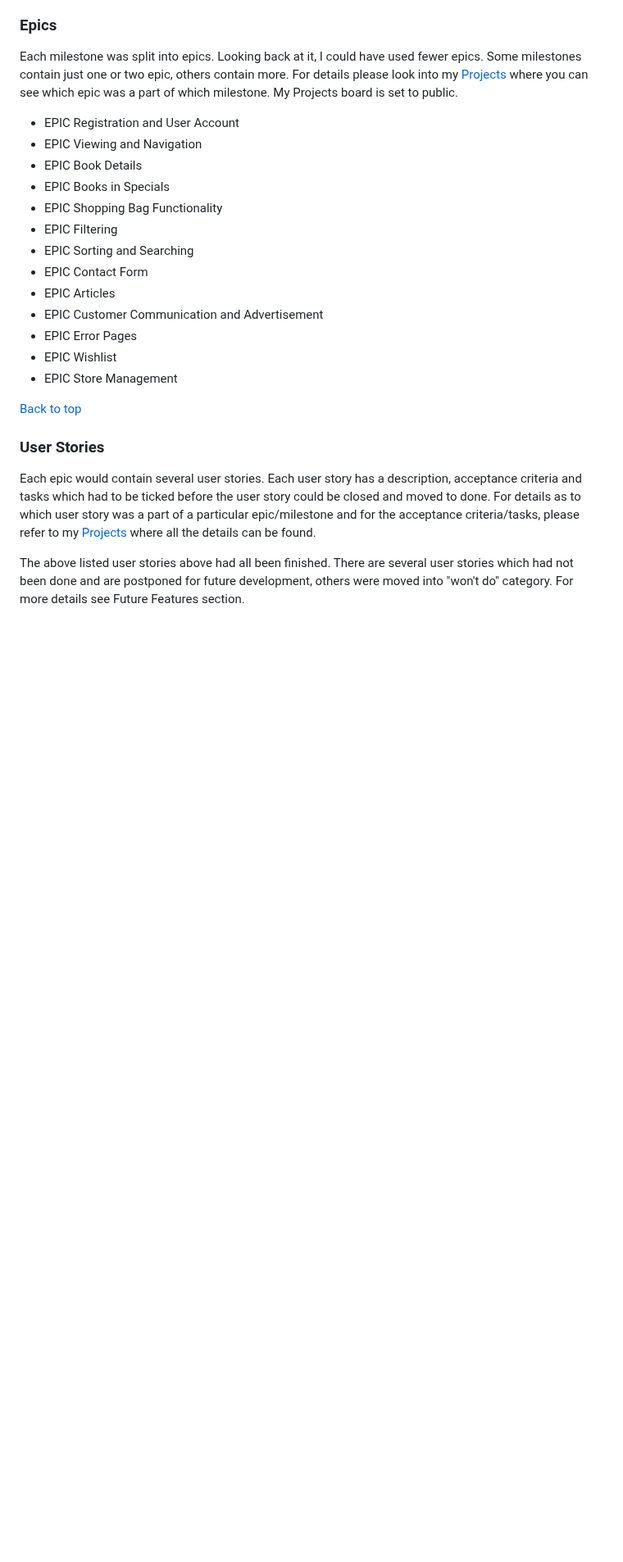
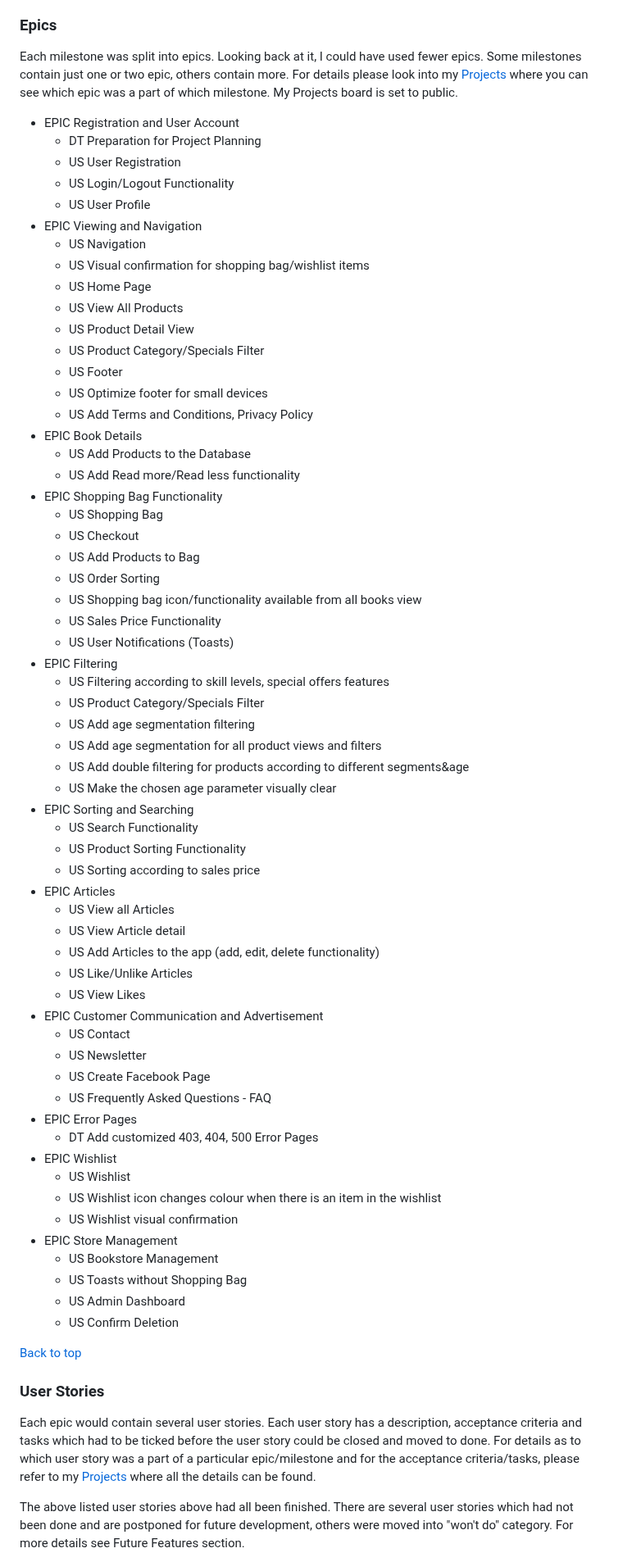
Before and after one commit to lucia2007/bookwormkid, a Markdown page: README.md, the part around one of its changes. Shown at 82% size. Drawn GitHub-style; blank space fills up the shorter version.

Commit message:
Doc: Update Epic and US

```diff
--- a/README.md
+++ b/README.md
@@ -643,18 +647,64 @@ I split up my project development into the following milestones as mentioned abo
 Each milestone was split into epics. Looking back at it, I could have used fewer epics. Some milestones contain just one or two epic, others contain more. For details please look into my [Projects](https://github.com/users/lucia2007/projects/9) where you can see which epic was a part of which milestone. My Projects board is set to public.
 
 - EPIC Registration and User Account
+  - DT Preparation for Project Planning
+  - US User Registration
+  - US Login/Logout Functionality
+  - US User Profile
 - EPIC Viewing and Navigation
+  - US Navigation
+  - US Visual confirmation for shopping bag/wishlist items
+  - US Home Page
+  - US View All Products
+  - US Product Detail View
+  - US Product Category/Specials Filter
+  - US Footer
+  - US Optimize footer for small devices
+  - US Add Terms and Conditions, Privacy Policy
 - EPIC Book Details
-- EPIC Books in Specials
+  - US Add Products to the Database
+  - US Add Read more/Read less functionality
 - EPIC Shopping Bag Functionality
+  - US Shopping Bag
+  - US Checkout
+  - US Add Products to Bag
+  - US Order Sorting
+  - US Shopping bag icon/functionality available from all books view
+  - US Sales Price Functionality
+  - US User Notifications (Toasts)
 - EPIC Filtering
+  - US Filtering according to skill levels, special offers features
+  - US Product Category/Specials Filter
+  - US Add age segmentation filtering
+  - US Add age segmentation for all product views and filters
+  - US Add double filtering for products according to different segments&age
+  - US Make the chosen age parameter visually clear
 - EPIC Sorting and Searching
-- EPIC Contact Form
+  - US Search Functionality
+  - US Product Sorting Functionality
+  - US Sorting according to sales price
 - EPIC Articles
+  - US View all Articles
+  - US View Article detail
+  - US Add Articles to the app (add, edit, delete functionality)
+  - US Like/Unlike Articles
+  - US View Likes
 - EPIC Customer Communication and Advertisement
+  - US Contact
+  - US Newsletter
+  - US Create Facebook Page
+  - US Frequently Asked Questions - FAQ
 - EPIC Error Pages
+  - DT Add customized 403, 404, 500 Error Pages
 - EPIC Wishlist
+  - US Wishlist
+  - US Wishlist icon changes colour when there is an item in the wishlist
+  - US Wishlist visual confirmation
 - EPIC Store Management
+  - US Bookstore Management
+  - US Toasts without Shopping Bag
+  - US Admin Dashboard
+  - US Confirm Deletion
 
 [Back to top](#contents)
 ### User Stories
```
Also changed, not shown: other parts of README.md (+9 -5 lines).
